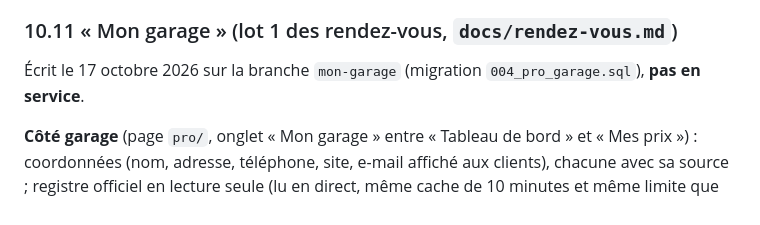
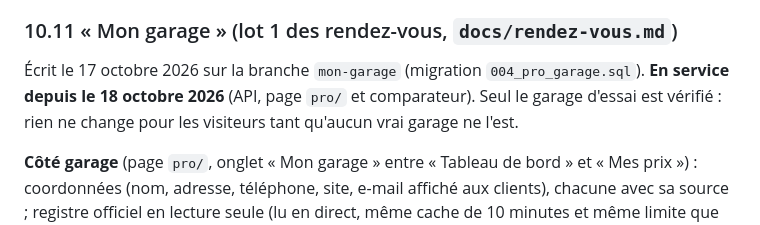
Before and after one commit to Floriancrt/Pixcar, a Markdown page: docs/exploitation.md, the part around one of its changes. Rendered like a GitHub page.

```diff
--- a/docs/exploitation.md
+++ b/docs/exploitation.md
@@ -774,7 +776,7 @@ Pour vérifier le parcours réel (e-mail, SMS, connexion Cognito) sans toucher
 
 ### 10.11 « Mon garage » (lot 1 des rendez-vous, `docs/rendez-vous.md`)
 
-Écrit le 17 octobre 2026 sur la branche `mon-garage` (migration `004_pro_garage.sql`), **pas en service**.
+Écrit le 17 octobre 2026 sur la branche `mon-garage` (migration `004_pro_garage.sql`). **En service depuis le 18 octobre 2026** (API, page `pro/` et comparateur). Seul le garage d'essai est vérifié : rien ne change pour les visiteurs tant qu'aucun vrai garage ne l'est.
 
 **Côté garage** (page `pro/`, onglet « Mon garage » entre « Tableau de bord » et « Mes prix ») : coordonnées (nom, adresse, téléphone, site, e-mail affiché aux clients), chacune avec sa source ; registre officiel en lecture seule (lu en direct, même cache de 10 minutes et même limite que la vérification ; s'il ne répond pas, le reste de la page s'affiche) ; horaires (deux plages par jour au plus, au quart d'heure) ; les 17 prestations, « Je la fais » et temps moyen (15 min à 8 h, au quart d'heure ; **jamais montré aux automobilistes**), le prix annoncé ou « Annoncer un prix ». Décocher une prestation qui a un prix demande confirmation puis retire le prix ; annoncer un prix coche la prestation. Les contacts privés de `garage_contacts` ne sont **jamais** affichés.
 
```
Also changed, not shown: other parts of docs/exploitation.md (+5 -3 lines), docs/rendez-vous.md (+2 -2 lines).
